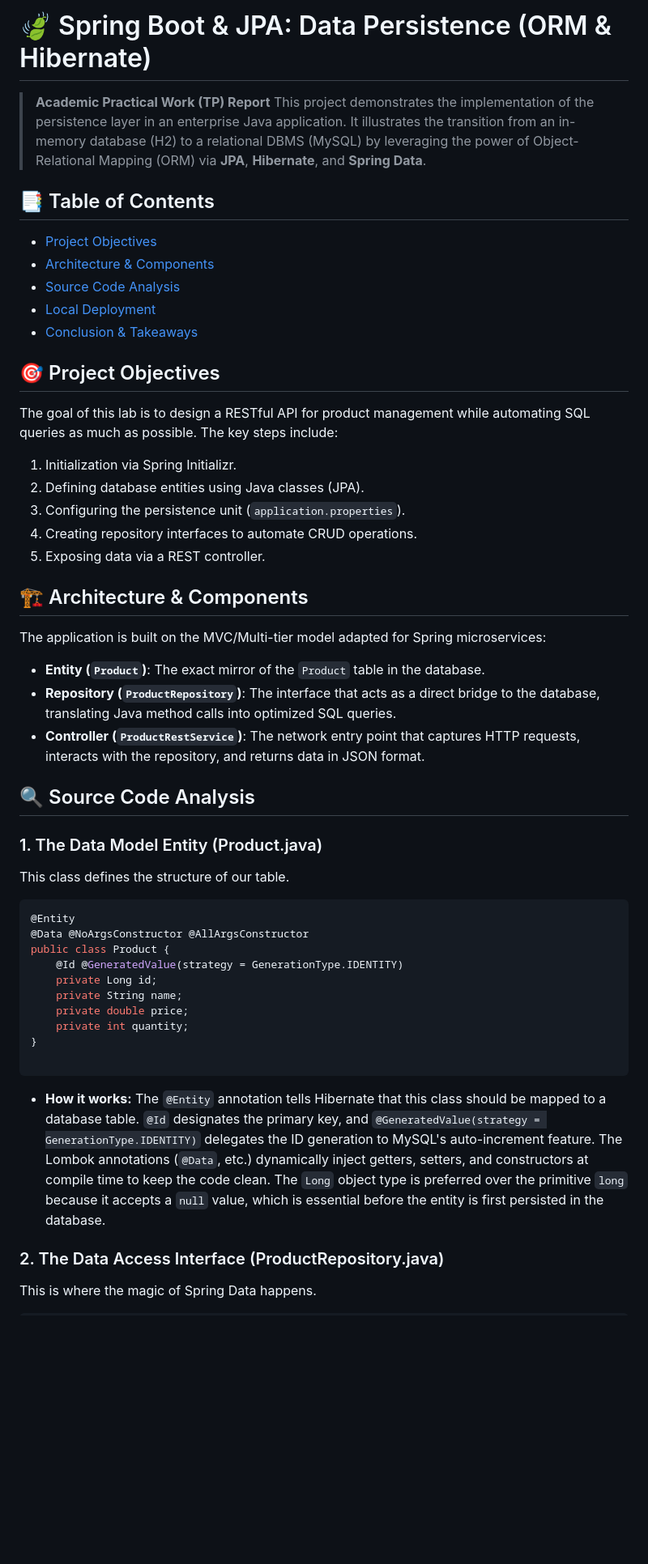
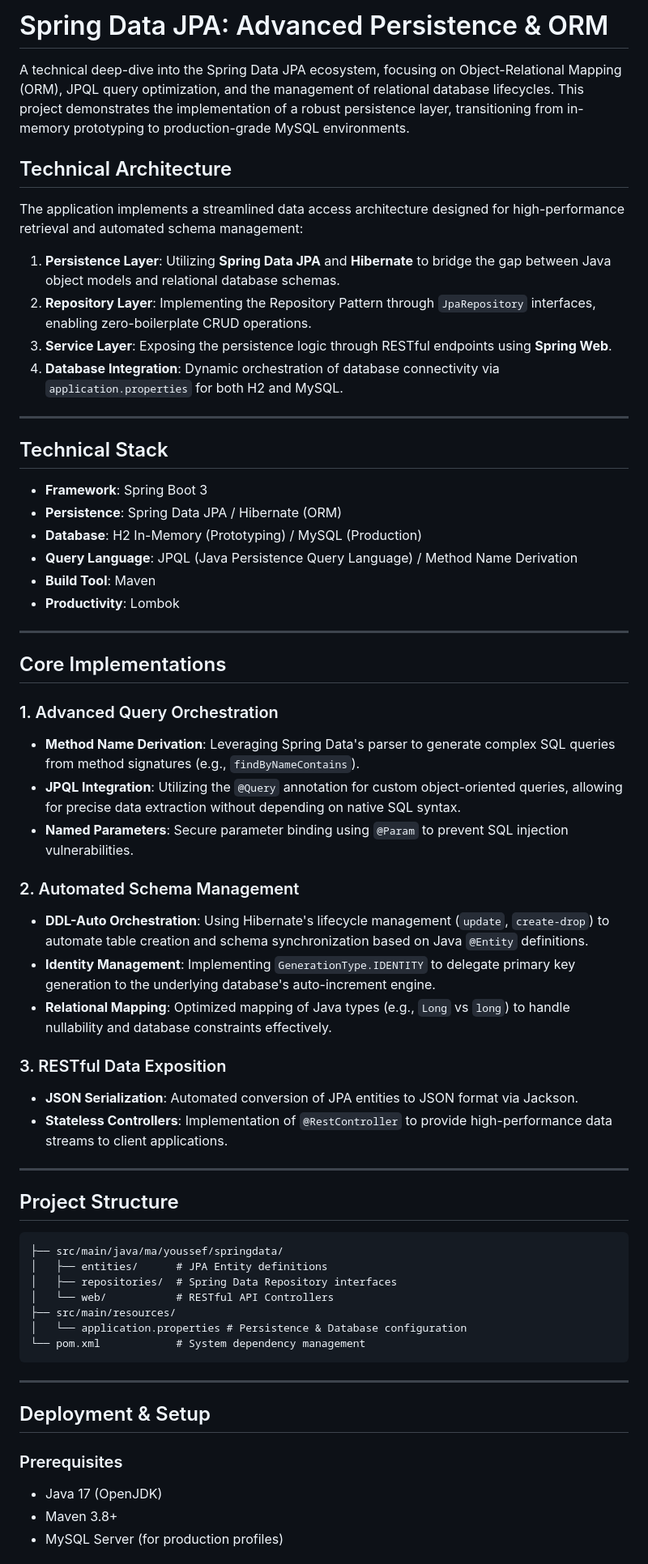
Before and after one commit to yss-ef/spring-boot-portfolio, a Markdown page: 02-persistence-jpa/spring-data-jpa-lab/README.md, the part around one of its changes. Shown at 81% size. Rendered like a GitHub page; blank space fills up the shorter version.

Commit message:
docs: refactor README to professional minimalist style (remove emojis)

````diff
--- a/02-persistence-jpa/spring-data-jpa-lab/README.md
+++ b/02-persistence-jpa/spring-data-jpa-lab/README.md
@@ -1,56 +1,65 @@
-# 🍃 Spring Boot & JPA: Data Persistence (ORM & Hibernate)
+# Spring Data JPA: Advanced Persistence & ORM
 
-> **Academic Practical Work (TP) Report**
-> This project demonstrates the implementation of the persistence layer in an enterprise Java application. It illustrates the transition from an in-memory database (H2) to a relational DBMS (MySQL) by leveraging the power of Object-Relational Mapping (ORM) via **JPA**, **Hibernate**, and **Spring Data**.
+A technical deep-dive into the Spring Data JPA ecosystem, focusing on Object-Relational Mapping (ORM), JPQL query optimization, and the management of relational database lifecycles. This project demonstrates the implementation of a robust persistence layer, transitioning from in-memory prototyping to production-grade MySQL environments.
 
-## 📑 Table of Contents
+## Technical Architecture
 
-* [Project Objectives](https://www.google.com/search?q=%23-project-objectives)
-* [Architecture & Components](https://www.google.com/search?q=%23%EF%B8%8F-architecture--components)
-* [Source Code Analysis](https://www.google.com/search?q=%23-source-code-analysis)
-* [Local Deployment](https://www.google.com/search?q=%23-local-deployment)
-* [Conclusion & Takeaways](https://www.google.com/search?q=%23-conclusion--takeaways)
+The application implements a streamlined data access architecture designed for high-performance retrieval and automated schema management:
 
-## 🎯 Project Objectives
+1.  **Persistence Layer**: Utilizing **Spring Data JPA** and **Hibernate** to bridge the gap between Java object models and relational database schemas.
+2.  **Repository Layer**: Implementing the Repository Pattern through `JpaRepository` interfaces, enabling zero-boilerplate CRUD operations.
+3.  **Service Layer**: Exposing the persistence logic through RESTful endpoints using **Spring Web**.
+4.  **Database Integration**: Dynamic orchestration of database connectivity via `application.properties` for both H2 and MySQL.
 
-The goal of this lab is to design a RESTful API for product management while automating SQL queries as much as possible. The key steps include:
+---
 
-1. Initialization via Spring Initializr.
-2. Defining database entities using Java classes (JPA).
-3. Configuring the persistence unit (`application.properties`).
-4. Creating repository interfaces to automate CRUD operations.
-5. Exposing data via a REST controller.
+## Technical Stack
 
-## 🏗️ Architecture & Components
+*   **Framework**: Spring Boot 3
+*   **Persistence**: Spring Data JPA / Hibernate (ORM)
+*   **Database**: H2 In-Memory (Prototyping) / MySQL (Production)
+*   **Query Language**: JPQL (Java Persistence Query Language) / Method Name Derivation
+*   **Build Tool**: Maven
+*   **Productivity**: Lombok
 
-The application is built on the MVC/Multi-tier model adapted for Spring microservices:
+---
 
-* **Entity (`Product`)**: The exact mirror of the `Product` table in the database.
-* **Repository (`ProductRepository`)**: The interface that acts as a direct bridge to the database, translating Java method calls into optimized SQL queries.
-* **Controller (`ProductRestService`)**: The network entry point that captures HTTP requests, interacts with the repository, and returns data in JSON format.
+## Core Implementations
 
-## 🔍 Source Code Analysis
+### 1. Advanced Query Orchestration
+*   **Method Name Derivation**: Leveraging Spring Data's parser to generate complex SQL queries from method signatures (e.g., `findByNameContains`).
+*   **JPQL Integration**: Utilizing the `@Query` annotation for custom object-oriented queries, allowing for precise data extraction without depending on native SQL syntax.
+*   **Named Parameters**: Secure parameter binding using `@Param` to prevent SQL injection vulnerabilities.
 
-### 1. The Data Model Entity (Product.java)
+### 2. Automated Schema Management
+*   **DDL-Auto Orchestration**: Using Hibernate's lifecycle management (`update`, `create-drop`) to automate table creation and schema synchronization based on Java `@Entity` definitions.
+*   **Identity Management**: Implementing `GenerationType.IDENTITY` to delegate primary key generation to the underlying database's auto-increment engine.
+*   **Relational Mapping**: Optimized mapping of Java types (e.g., `Long` vs `long`) to handle nullability and database constraints effectively.
 
-This class defines the structure of our table.
+### 3. RESTful Data Exposition
+*   **JSON Serialization**: Automated conversion of JPA entities to JSON format via Jackson.
+*   **Stateless Controllers**: Implementation of `@RestController` to provide high-performance data streams to client applications.
 
-```java
-@Entity
-@Data @NoArgsConstructor @AllArgsConstructor
-public class Product {
-    @Id @GeneratedValue(strategy = GenerationType.IDENTITY)
-    private Long id;
-    private String name;
-    private double price;
-    private int quantity;
-}
+---
 
+## Project Structure
+
+```text
+├── src/main/java/ma/youssef/springdata/
+│   ├── entities/      # JPA Entity definitions
+│   ├── repositories/  # Spring Data Repository interfaces
+│   └── web/           # RESTful API Controllers
+├── src/main/resources/
+│   └── application.properties # Persistence & Database configuration
+└── pom.xml            # System dependency management
 ```
 
-* **How it works:** The `@Entity` annotation tells Hibernate that this class should be mapped to a database table. `@Id` designates the primary key, and `@GeneratedValue(strategy = GenerationType.IDENTITY)` delegates the ID generation to MySQL's auto-increment feature. The Lombok annotations (`@Data`, etc.) dynamically inject getters, setters, and constructors at compile time to keep the code clean. The `Long` object type is preferred over the primitive `long` because it accepts a `null` value, which is essential before the entity is first persisted in the database.
+---
 
-### 2. The Data Access Interface (ProductRepository.java)
+## Deployment & Setup
 
-This is where the magic of Spring Data happens.
+### Prerequisites
+*   Java 17 (OpenJDK)
+*   Maven 3.8+
+*   MySQL Server (for production profiles)
 
````
Also changed, not shown: other parts of 02-persistence-jpa/spring-data-jpa-lab/README.md (+12 -70 lines).
